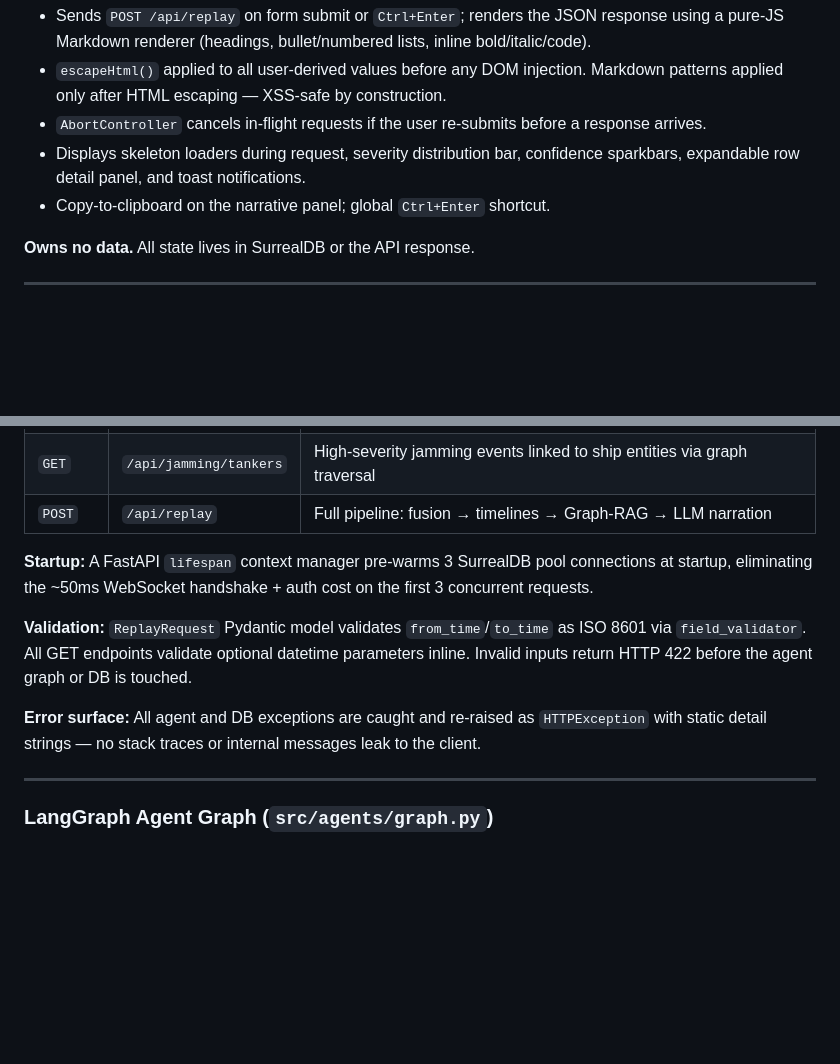
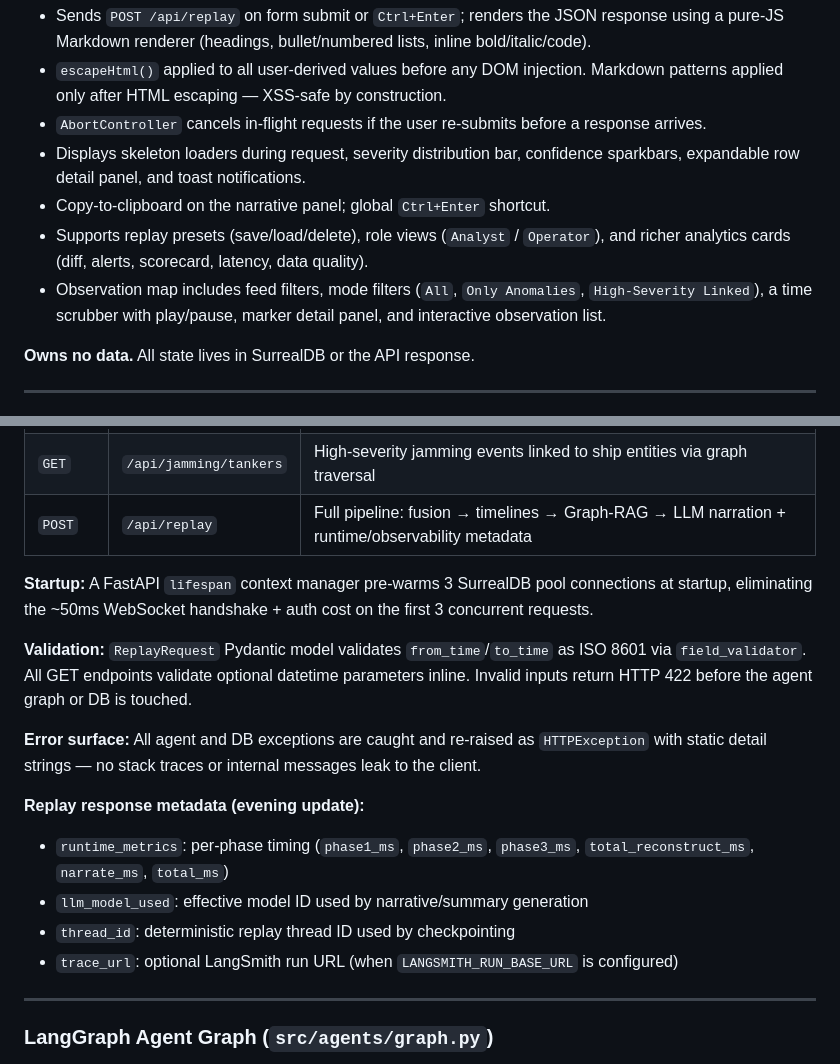
Before and after one commit to MasteraSnackin/GodEye, a Markdown page: Architecture Overview.md, 2 parts joined by grey strips. Drawn GitHub-style; blank space fills up the shorter version.

```diff
--- a/Architecture Overview.md
+++ b/Architecture Overview.md
@@ -102,6 +102,8 @@ flowchart TB
 - `AbortController` cancels in-flight requests if the user re-submits before a response arrives.
 - Displays skeleton loaders during request, severity distribution bar, confidence sparkbars, expandable row detail panel, and toast notifications.
 - Copy-to-clipboard on the narrative panel; global `Ctrl+Enter` shortcut.
+- Supports replay presets (save/load/delete), role views (`Analyst` / `Operator`), and richer analytics cards (diff, alerts, scorecard, latency, data quality).
+- Observation map includes feed filters, mode filters (`All`, `Only Anomalies`, `High-Severity Linked`), a time scrubber with play/pause, marker detail panel, and interactive observation list.
 
 **Owns no data.** All state lives in SurrealDB or the API response.
 
@@ -123,13 +125,19 @@ flowchart TB
 | `GET` | `/api/entities` | Returns all entities, optionally filtered by type |
 | `GET` | `/api/scenarios` | Lists all distinct scenario names |
 | `GET` | `/api/jamming/tankers` | High-severity jamming events linked to ship entities via graph traversal |
-| `POST` | `/api/replay` | Full pipeline: fusion → timelines → Graph-RAG → LLM narration |
+| `POST` | `/api/replay` | Full pipeline: fusion → timelines → Graph-RAG → LLM narration + runtime/observability metadata |
 
 **Startup:** A FastAPI `lifespan` context manager pre-warms 3 SurrealDB pool connections at startup, eliminating the ~50ms WebSocket handshake + auth cost on the first 3 concurrent requests.
 
 **Validation:** `ReplayRequest` Pydantic model validates `from_time`/`to_time` as ISO 8601 via `field_validator`. All GET endpoints validate optional datetime parameters inline. Invalid inputs return HTTP 422 before the agent graph or DB is touched.
 
 **Error surface:** All agent and DB exceptions are caught and re-raised as `HTTPException` with static detail strings — no stack traces or internal messages leak to the client.
+
+**Replay response metadata (evening update):**
+- `runtime_metrics`: per-phase timing (`phase1_ms`, `phase2_ms`, `phase3_ms`, `total_reconstruct_ms`, `narrate_ms`, `total_ms`)
+- `llm_model_used`: effective model ID used by narrative/summary generation
+- `thread_id`: deterministic replay thread ID used by checkpointing
+- `trace_url`: optional LangSmith run URL (when `LANGSMITH_RUN_BASE_URL` is configured)
 
 ---
 
```
Also changed, not shown: diagrams.md (+51 -0 lines), readme.md (+3 -1 lines).
